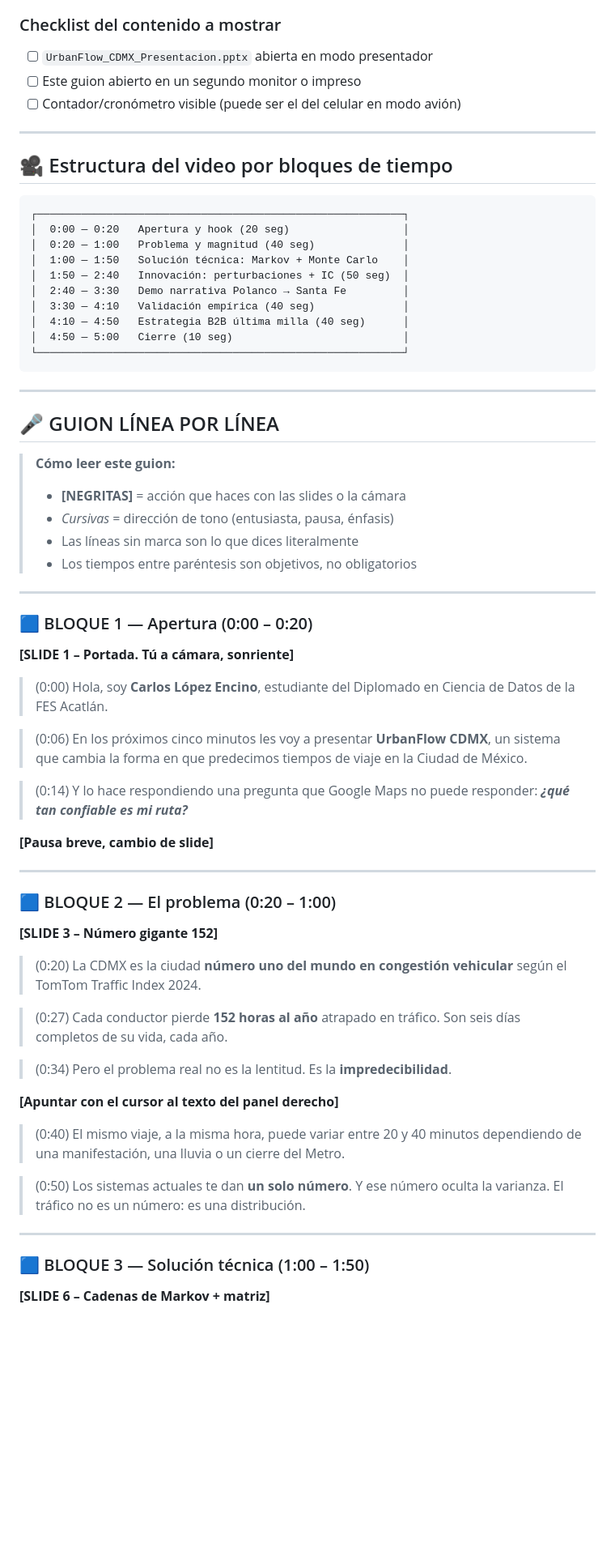
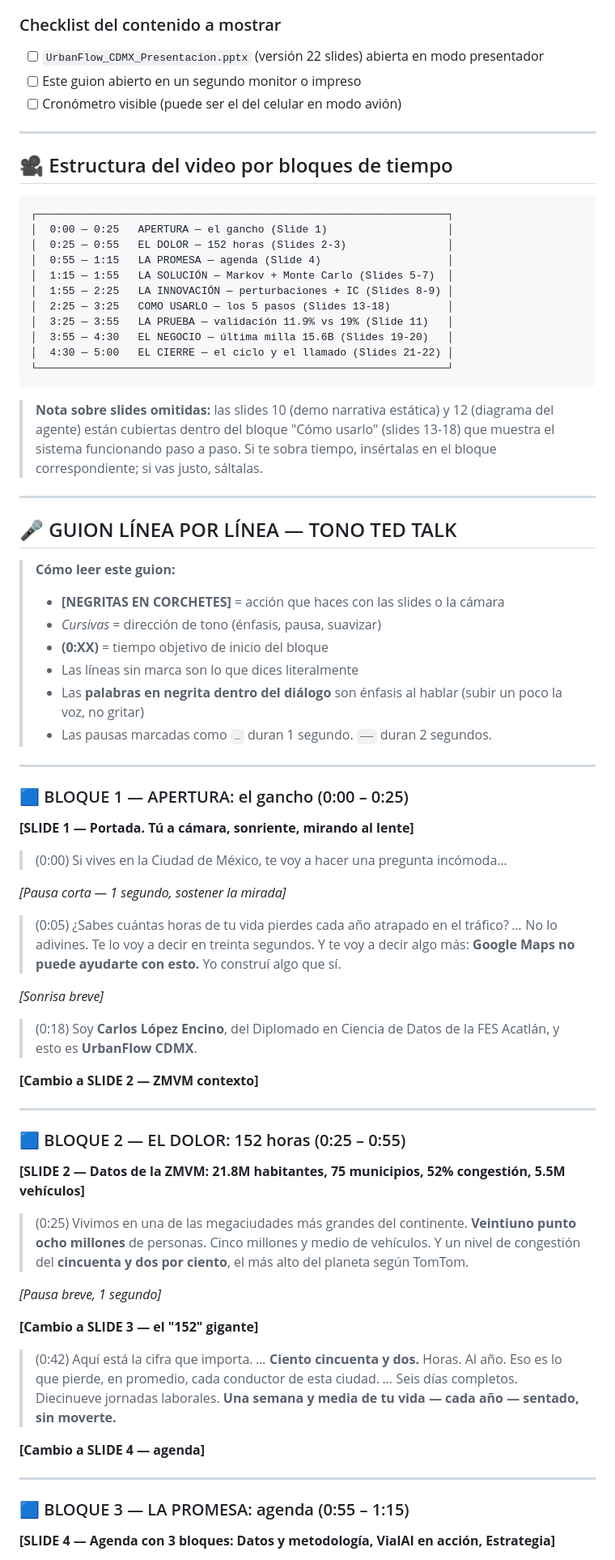
Before and after one commit to caledelta/UrbanFlow_CDMX, a Markdown page: docs/guion_video.md, the part around one of its changes. Shown at 81% size. Rendered like a GitHub page; blank space fills up the shorter version.

````diff
--- a/docs/guion_video.md
+++ b/docs/guion_video.md
@@ -32,72 +34,79 @@
 
 ### Checklist del contenido a mostrar
 
-- [ ] `UrbanFlow_CDMX_Presentacion.pptx` abierta en modo presentador
+- [ ] `UrbanFlow_CDMX_Presentacion.pptx` (versión 22 slides) abierta en modo presentador
 - [ ] Este guion abierto en un segundo monitor o impreso
-- [ ] Contador/cronómetro visible (puede ser el del celular en modo avión)
+- [ ] Cronómetro visible (puede ser el del celular en modo avión)
 
 ---
 
 ## 🎥 Estructura del video por bloques de tiempo
 
 ```
-┌──────────────────────────────────────────────────────────┐
-│  0:00 — 0:20   Apertura y hook (20 seg)                  │
-│  0:20 — 1:00   Problema y magnitud (40 seg)              │
-│  1:00 — 1:50   Solución técnica: Markov + Monte Carlo    │
-│  1:50 — 2:40   Innovación: perturbaciones + IC (50 seg)  │
-│  2:40 — 3:30   Demo narrativa Polanco → Santa Fe         │
-│  3:30 — 4:10   Validación empírica (40 seg)              │
-│  4:10 — 4:50   Estrategia B2B última milla (40 seg)      │
-│  4:50 — 5:00   Cierre (10 seg)                           │
-└──────────────────────────────────────────────────────────┘
+┌─────────────────────────────────────────────────────────────────┐
+│  0:00 — 0:25   APERTURA — el gancho (Slide 1)                   │
+│  0:25 — 0:55   EL DOLOR — 152 horas (Slides 2-3)                │
+│  0:55 — 1:15   LA PROMESA — agenda (Slide 4)                    │
+│  1:15 — 1:55   LA SOLUCIÓN — Markov + Monte Carlo (Slides 5-7)  │
+│  1:55 — 2:25   LA INNOVACIÓN — perturbaciones + IC (Slides 8-9) │
+│  2:25 — 3:25   COMO USARLO — los 5 pasos (Slides 13-18)         │
+│  3:25 — 3:55   LA PRUEBA — validación 11.9% vs 19% (Slide 11)   │
+│  3:55 — 4:30   EL NEGOCIO — última milla 15.6B (Slides 19-20)   │
+│  4:30 — 5:00   EL CIERRE — el ciclo y el llamado (Slides 21-22) │
+└─────────────────────────────────────────────────────────────────┘
 ```
+
+> **Nota sobre slides omitidas:** las slides 10 (demo narrativa estática) y 12 (diagrama del agente) están cubiertas dentro del bloque "Cómo usarlo" (slides 13-18) que muestra el sistema funcionando paso a paso. Si te sobra tiempo, insértalas en el bloque correspondiente; si vas justo, sáltalas.
 
 ---
 
-## 🎤 GUION LÍNEA POR LÍNEA
+## 🎤 GUION LÍNEA POR LÍNEA — TONO TED TALK
 
 > **Cómo leer este guion:**
-> - **[NEGRITAS]** = acción que haces con las slides o la cámara
-> - *Cursivas* = dirección de tono (entusiasta, pausa, énfasis)
+> - **[NEGRITAS EN CORCHETES]** = acción que haces con las slides o la cámara
+> - *Cursivas* = dirección de tono (énfasis, pausa, suavizar)
+> - **(0:XX)** = tiempo objetivo de inicio del bloque
 > - Las líneas sin marca son lo que dices literalmente
-> - Los tiempos entre paréntesis son objetivos, no obligatorios
+> - Las **palabras en negrita dentro del diálogo** son énfasis al hablar (subir un poco la voz, no gritar)
+> - Las pausas marcadas como `…` duran 1 segundo. `——` duran 2 segundos.
 
 ---
 
-### 🟦 BLOQUE 1 — Apertura (0:00 – 0:20)
+### 🟦 BLOQUE 1 — APERTURA: el gancho (0:00 – 0:25)
 
-**[SLIDE 1 – Portada. Tú a cámara, sonriente]**
+**[SLIDE 1 — Portada. Tú a cámara, sonriente, mirando al lente]**
 
-> (0:00) Hola, soy **Carlos López Encino**, estudiante del Diplomado en Ciencia de Datos de la FES Acatlán.
+> (0:00) Si vives en la Ciudad de México, te voy a hacer una pregunta incómoda…
 
-> (0:06) En los próximos cinco minutos les voy a presentar **UrbanFlow CDMX**, un sistema que cambia la forma en que predecimos tiempos de viaje en la Ciudad de México.
+*[Pausa corta — 1 segundo, sostener la mirada]*
 
-> (0:14) Y lo hace respondiendo una pregunta que Google Maps no puede responder: ***¿qué tan confiable es mi ruta?***
+> (0:05) ¿Sabes cuántas horas de tu vida pierdes cada año atrapado en el tráfico? *…* No lo adivines. Te lo voy a decir en treinta segundos. Y te voy a decir algo más: **Google Maps no puede ayudarte con esto.** Yo construí algo que sí.
 
-**[Pausa breve, cambio de slide]**
+*[Sonrisa breve]*
+
+> (0:18) Soy **Carlos López Encino**, del Diplomado en Ciencia de Datos de la FES Acatlán, y esto es **UrbanFlow CDMX**.
+
+**[Cambio a SLIDE 2 — ZMVM contexto]**
 
 ---
 
-### 🟦 BLOQUE 2 — El problema (0:20 – 1:00)
+### 🟦 BLOQUE 2 — EL DOLOR: 152 horas (0:25 – 0:55)
 
-**[SLIDE 3 – Número gigante 152]**
+**[SLIDE 2 — Datos de la ZMVM: 21.8M habitantes, 75 municipios, 52% congestión, 5.5M vehículos]**
 
-> (0:20) La CDMX es la ciudad **número uno del mundo en congestión vehicular** según el TomTom Traffic Index 2024.
+> (0:25) Vivimos en una de las megaciudades más grandes del continente. **Veintiuno punto ocho millones** de personas. Cinco millones y medio de vehículos. Y un nivel de congestión del **cincuenta y dos por ciento**, el más alto del planeta según TomTom.
 
-> (0:27) Cada conductor pierde **152 horas al año** atrapado en tráfico. Son seis días completos de su vida, cada año.
+*[Pausa breve, 1 segundo]*
 
-> (0:34) Pero el problema real no es la lentitud. Es la **impredecibilidad**.
+**[Cambio a SLIDE 3 — el "152" gigante]**
 
-**[Apuntar con el cursor al texto del panel derecho]**
+> (0:42) Aquí está la cifra que importa. *…* **Ciento cincuenta y dos.** Horas. Al año. Eso es lo que pierde, en promedio, cada conductor de esta ciudad. *…* Seis días completos. Diecinueve jornadas laborales. **Una semana y media de tu vida — cada año — sentado, sin moverte.**
 
-> (0:40) El mismo viaje, a la misma hora, puede variar entre 20 y 40 minutos dependiendo de una manifestación, una lluvia o un cierre del Metro.
-
-> (0:50) Los sistemas actuales te dan **un solo número**. Y ese número oculta la varianza. El tráfico no es un número: es una distribución.
+**[Cambio a SLIDE 4 — agenda]**
 
 ---
 
-### 🟦 BLOQUE 3 — Solución técnica (1:00 – 1:50)
+### 🟦 BLOQUE 3 — LA PROMESA: agenda (0:55 – 1:15)
 
-**[SLIDE 6 – Cadenas de Markov + matriz]**
+**[SLIDE 4 — Agenda con 3 bloques: Datos y metodología, VialAI en acción, Estrategia]**
 
````
Also changed, not shown: other parts of docs/guion_video.md (+155 -115 lines).
